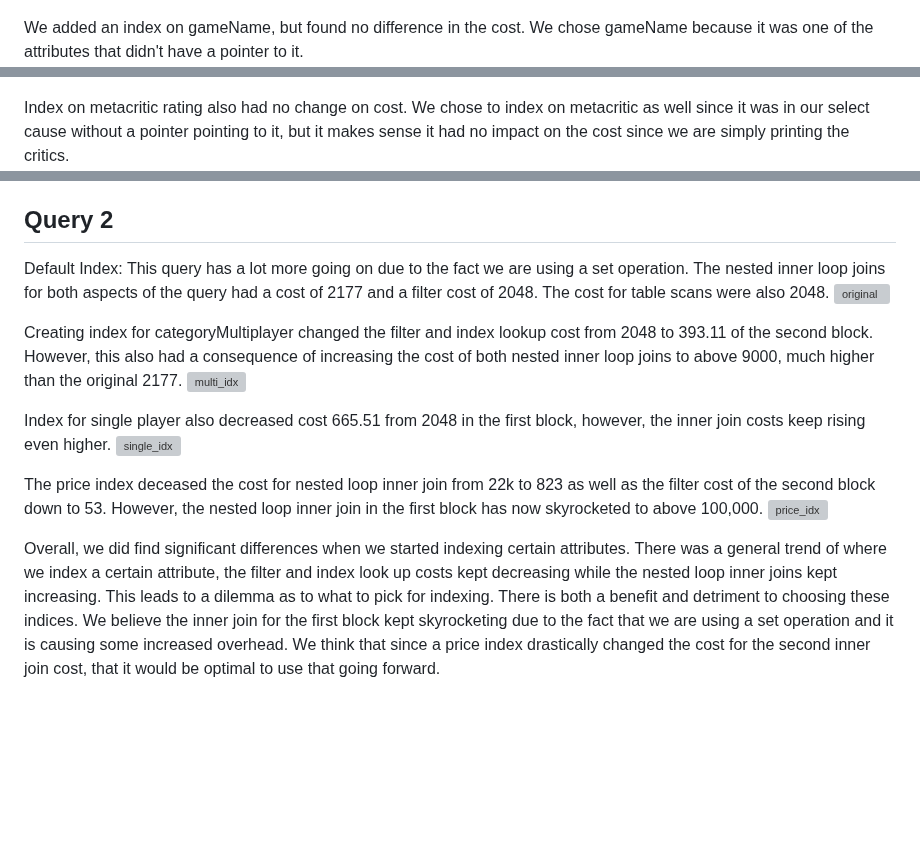
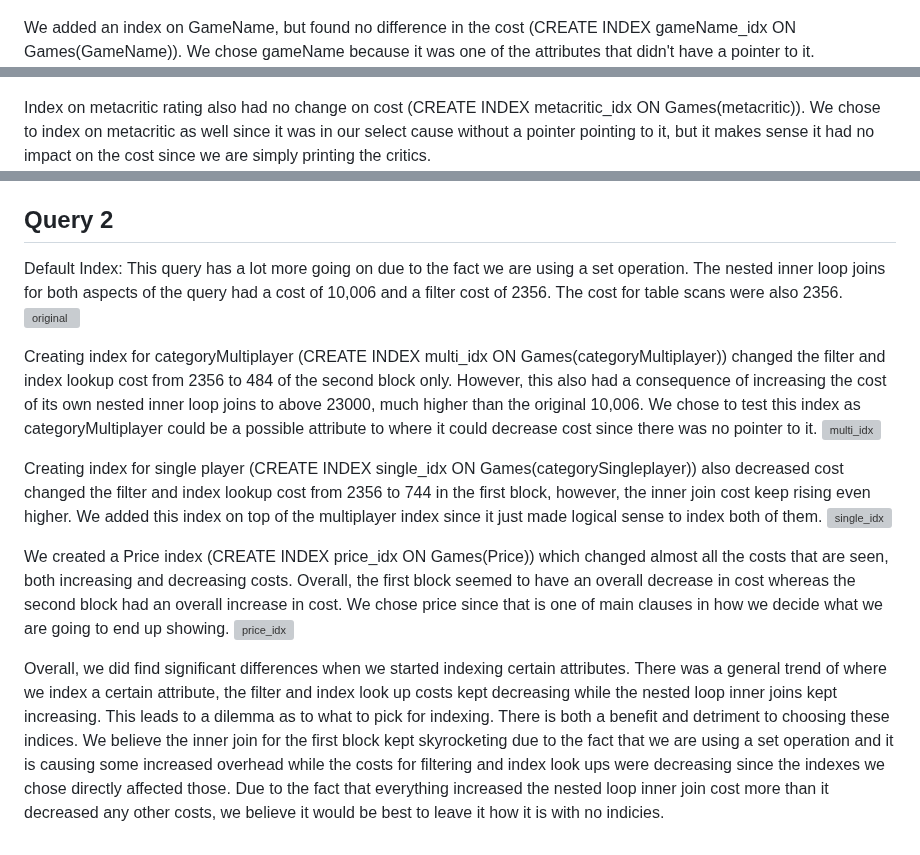
Before and after one commit to cs411-alawini/su23-cs411-team002-juicyfruit, a Markdown page: doc/Database_Design.md, 3 parts joined by grey strips. Rendered like a GitHub page; blank space fills up the shorter version; grey boxes are pictures that could not be loaded.

```diff
--- a/doc/Database_Design.md
+++ b/doc/Database_Design.md
@@ -149,9 +149,9 @@ LIMIT 15;
 Default Index: The costs are relativly high with the nested inner loop join having a cost of 207878, table scan having a cost of 2414, and index lookup having a cost of 12.56. These costs could mean that the query is using a lot of resources to get what is needed.
 <img src="./images/Query1ExplainNoIDX.png">
 
-We added an index on gameName, but found no difference in the cost. We chose gameName because it was one of the attributes that didn't have a pointer to it.
+We added an index on GameName, but found no difference in the cost (CREATE INDEX gameName_idx ON Games(GameName)). We chose gameName because it was one of the attributes that didn't have a pointer to it.
 <img src="./images/Query1NameIDX.png">
 
-Index on metacritic rating also had no change on cost. We chose to index on metacritic as well since it was in our select cause without a pointer pointing to it, but it makes sense it had no impact on the cost since we are simply printing the critics.
+Index on metacritic rating also had no change on cost (CREATE INDEX metacritic_idx ON Games(metacritic)). We chose to index on metacritic as well since it was in our select cause without a pointer pointing to it, but it makes sense it had no impact on the cost since we are simply printing the critics.
 <img src="./images/Query1metaidx.png">
 
@@ -162,20 +162,20 @@ Overall, we did not find any significant change in cost even though we tried ind
 
 
 ## Query 2
-Default Index: This query has a lot more going on due to the fact we are using a set operation. The nested inner loop joins for both aspects of the query had a cost of 2177 and a filter cost of 2048. The cost for table scans were also 2048.
+Default Index: This query has a lot more going on due to the fact we are using a set operation. The nested inner loop joins for both aspects of the query had a cost of 10,006 and a filter cost of 2356. The cost for table scans were also 2356.
 <img width="1412" alt="original" src="https://github.com/cs411-alawini/su23-cs411-team002-juicyfruit/assets/102842764/43fda976-6784-4af0-bdac-58b49ae996fa">
 
 
-Creating index for categoryMultiplayer changed the filter and index lookup cost from 2048 to 393.11 of the second block. However, this also had a consequence of increasing the cost of both nested inner loop joins to above 9000, much higher than the original 2177.
+Creating index for categoryMultiplayer (CREATE INDEX multi_idx ON Games(categoryMultiplayer)) changed the filter and index lookup cost from 2356 to 484 of the second block only. However, this also had a consequence of increasing the cost of its own nested inner loop joins to above 23000, much higher than the original 10,006. We chose to test this index as categoryMultiplayer could be a possible attribute to where it could decrease cost since there was no pointer to it.
 <img width="1416" alt="multi_idx" src="https://github.com/cs411-alawini/su23-cs411-team002-juicyfruit/assets/102842764/8f6855ef-7f76-4473-a282-33d89713fd4d">
 
 
-Index for single player also decreased cost 665.51 from 2048 in the first block, however, the inner join costs keep rising even higher.
+Creating index for single player (CREATE INDEX single_idx ON Games(categorySingleplayer)) also decreased cost changed the filter and index lookup cost from 2356 to 744 in the first block, however, the inner join cost keep rising even higher. We added this index on top of the multiplayer index since it just made logical sense to index both of them.
 <img width="1420" alt="single_idx" src="https://github.com/cs411-alawini/su23-cs411-team002-juicyfruit/assets/102842764/45309260-2175-4436-9469-a4013dd3a7cf">
 
 
-The price index deceased the cost for nested loop inner join from 22k to 823 as well as the filter cost of the second block down to 53. However, the nested loop inner join in the first block has now skyrocketed to above 100,000.
+We created a Price index (CREATE INDEX price_idx ON Games(Price)) which changed almost all the costs that are seen, both increasing and decreasing costs. Overall, the first block seemed to have an overall decrease in cost whereas the second block had an overall increase in cost. We chose price since that is one of main clauses in how we decide what we are going to end up showing.
 <img width="1413" alt="price_idx" src="https://github.com/cs411-alawini/su23-cs411-team002-juicyfruit/assets/102842764/8aa718a9-9f25-422d-b9bd-3a7db4e9655b">
 
 
-Overall, we did find significant differences when we started indexing certain attributes. There was a general trend of where we index a certain attribute, the filter and index look up costs kept decreasing while the nested loop inner joins kept increasing. This leads to a dilemma as to what to pick for indexing. There is both a benefit and detriment to choosing these indices. We believe the inner join for the first block kept skyrocketing due to the fact that we are using a set operation and it is causing some increased overhead. We think that since a price index drastically changed the cost for the second inner join cost, that it would be optimal to use that going forward.
+Overall, we did find significant differences when we started indexing certain attributes. There was a general trend of where we index a certain attribute, the filter and index look up costs kept decreasing while the nested loop inner joins kept increasing. This leads to a dilemma as to what to pick for indexing. There is both a benefit and detriment to choosing these indices. We believe the inner join for the first block kept skyrocketing due to the fact that we are using a set operation and it is causing some increased overhead while the costs for filtering and index look ups were decreasing since the indexes we chose directly affected those. Due to the fact that everything increased the nested loop inner join cost more than it decreased any other costs, we believe it would be best to leave it how it is with no indicies.
```
Also changed, not shown: other parts of doc/Database_Design.md (+1 -1 lines).
